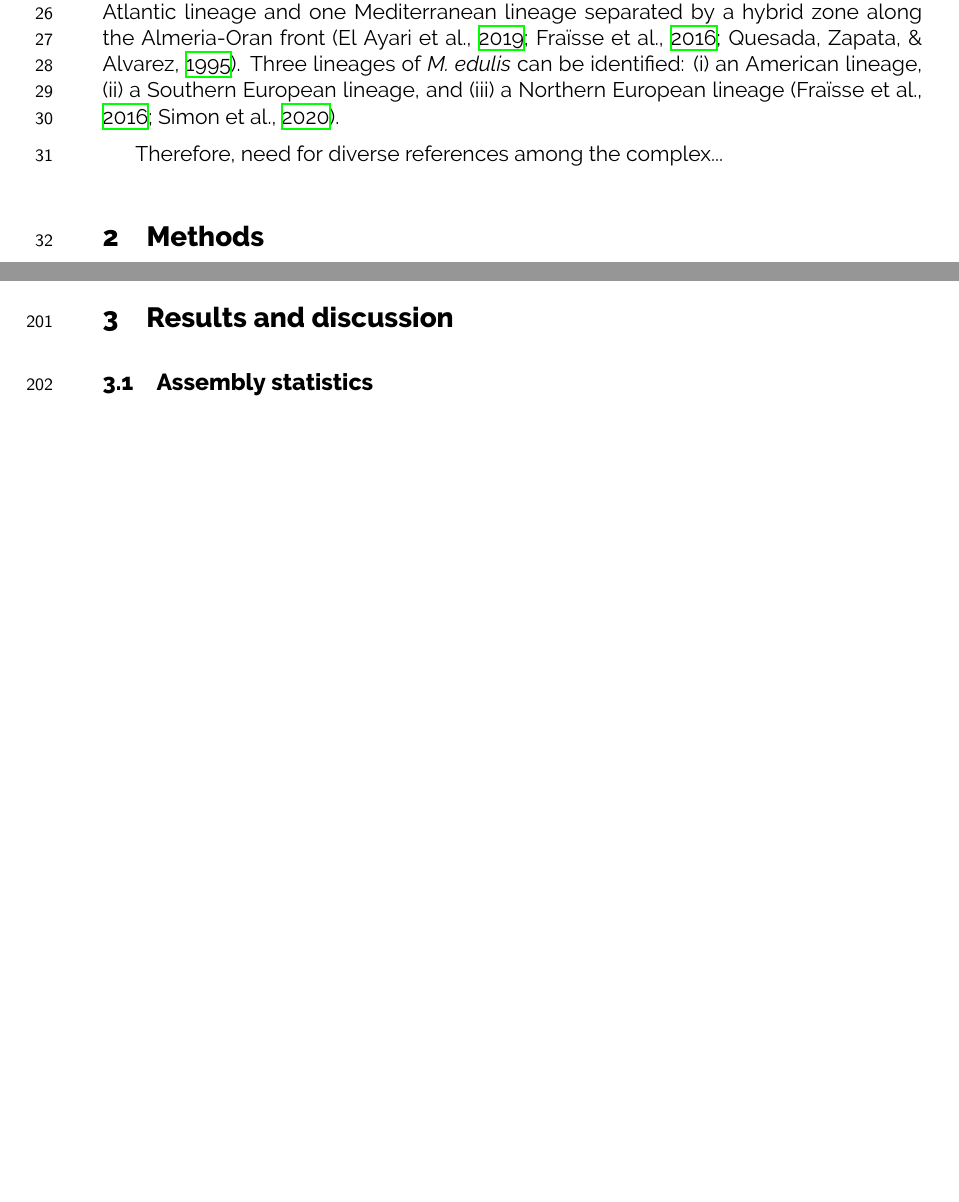
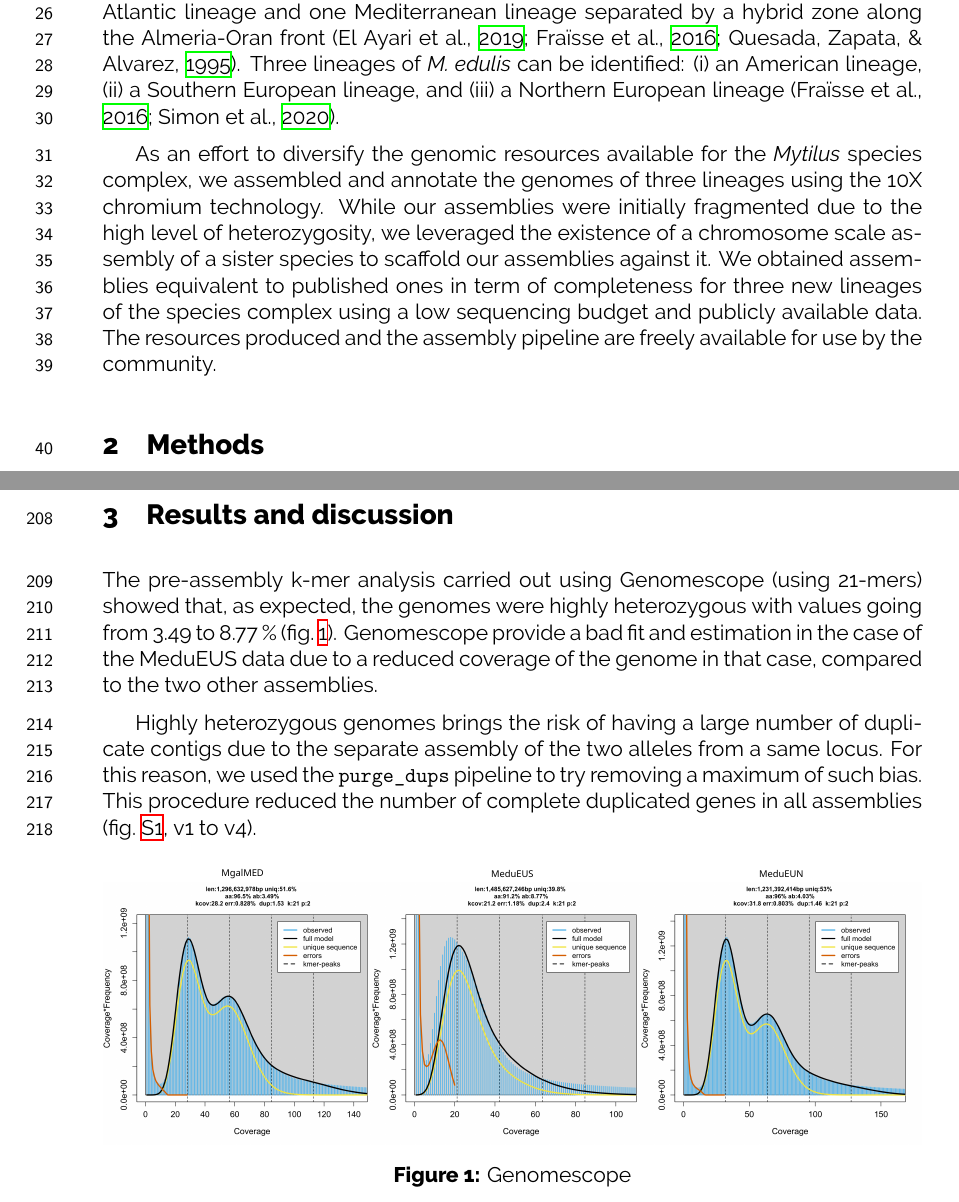
Before and after one commit to alxsimon/Mytilus_ref_genomes_paper, a LaTeX paper (manuscript/ms_genomes.tex, which reads manuscript/header.tex): two parts of pages 2 and 6 of 11 before the commit and two parts of pages 2 and 7 of 13 after it, joined at a grey line, cut so that both start at the same text, the shorter picture padded with empty space. Compiled offline with XeLaTeX.

Commit message:
additions

```diff
--- a/manuscript/header.tex
+++ b/manuscript/header.tex
@@ -44,3 +44,7 @@ backend=biber]{biblatex}
 \def\linenumberfont{\normalfont\footnotesize\sffamily} % line numbers
 \setlength\linenumbersep{9mm}                          % line numbers
 \linenumbers                                           % line numbers
+
+
+%-----------
+\usepackage[section]{placeins}
--- a/manuscript/ms_genomes.tex
+++ b/manuscript/ms_genomes.tex
@@ -51,7 +50,12 @@ Within each species, evolutionary relevant lineages can be identified.
 Two lineages of \textit{M. galloprovincialis} can be identified, one Atlantic lineage and one Mediterranean lineage separated by a hybrid zone along the Almeria-Oran front \parencite{Quesada1995, Fraisse2016a, ElAyari2019}.
 Three lineages of \textit{M. edulis} can be identified: (i) an American lineage, (ii) a Southern European lineage, and (iii) a Northern European lineage \parencite{Fraisse2016a, Simon2020}.
 
-Therefore, need for diverse references among the complex...
+As an effort to diversify the genomic resources available for the \textit{Mytilus} species complex,
+we assembled and annotate the genomes of three lineages using the 10X chromium technology.
+While our assemblies were initially fragmented due to the high level of heterozygosity,
+we leveraged the existence of a chromosome scale assembly of a sister species to scaffold our assemblies against it.
+We obtained assemblies equivalent to published ones in term of completeness for three new lineages of the species complex using a low sequencing budget and publicly available data.
+The resources produced and the assembly pipeline are freely available for use by the community.
 
 \section{Methods}\label{methods}
 
@@ -249,7 +253,13 @@ Species tree was inferred using the MSA method of \texttt{Orthofinder} \parencit
 
 \section{Results and discussion}
 
+The pre-assembly k-mer analysis carried out using Genomescope (using 21-mers) showed that, as expected, the genomes were highly heterozygous with values going from 3.49 to 8.77~\% (\cref{fig:genomescope}).
+Genomescope provide a bad fit and estimation in the case of the MeduEUS data due to a reduced coverage of the genome in that case, compared to the two other assemblies.
 
+Highly heterozygous genomes brings the risk of having a large number of duplicate contigs due to the separate assembly of the two alleles from a same locus.
+For this reason, we used the \texttt{purge\_dups} pipeline to try removing a maximum of such bias.
+This procedure reduced the number of complete duplicated genes in all assemblies (\cref{supfig:busco}, v1 to v4).
 
-
-\subsection{Assembly statistics}
+\begin{figure}[h]
+	\includegraphics[width=\linewidth]{figures/Fig1_genomescope.pdf}
+	\caption{Genomescope}
```
Also changed, not shown: manuscript/figures/Fig1_genomescope.pdf, manuscript/figures/Fig1_genomescope.svg, manuscript/figures/Fig2_busco.pdf, manuscript/figures/supfig_busco.pdf (added), manuscript/ms_genomes.pdf, manuscript/ms_genomes.tex (29 more changed lines), 3 other files.
